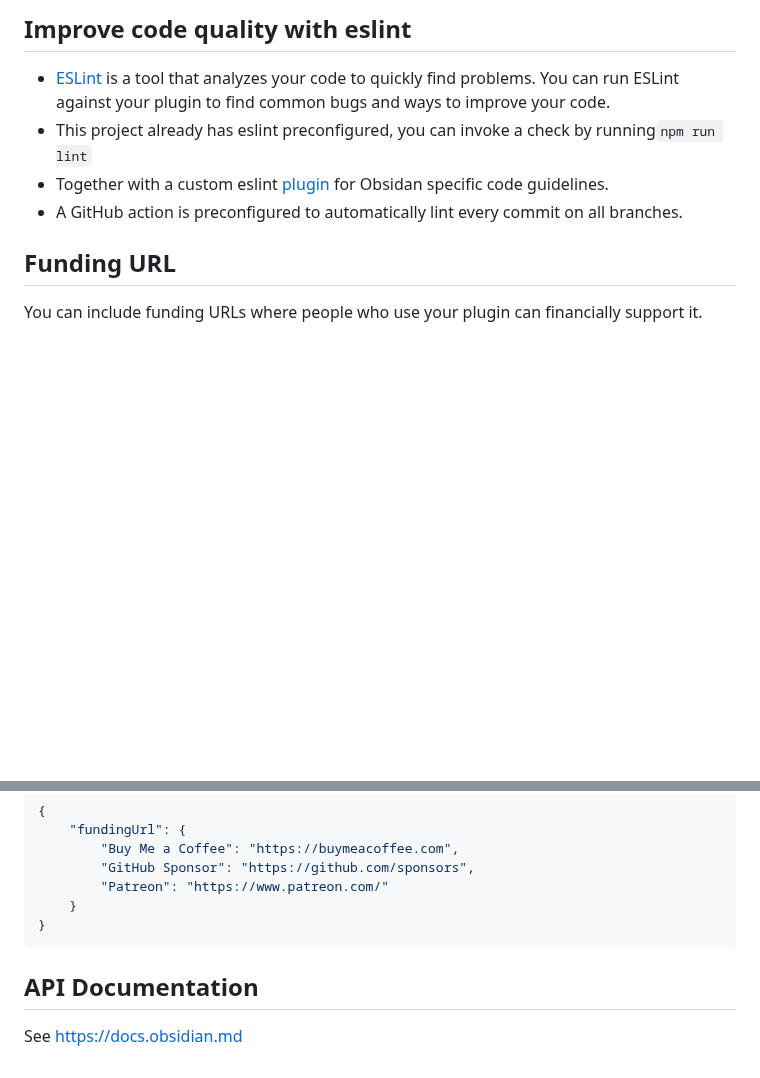
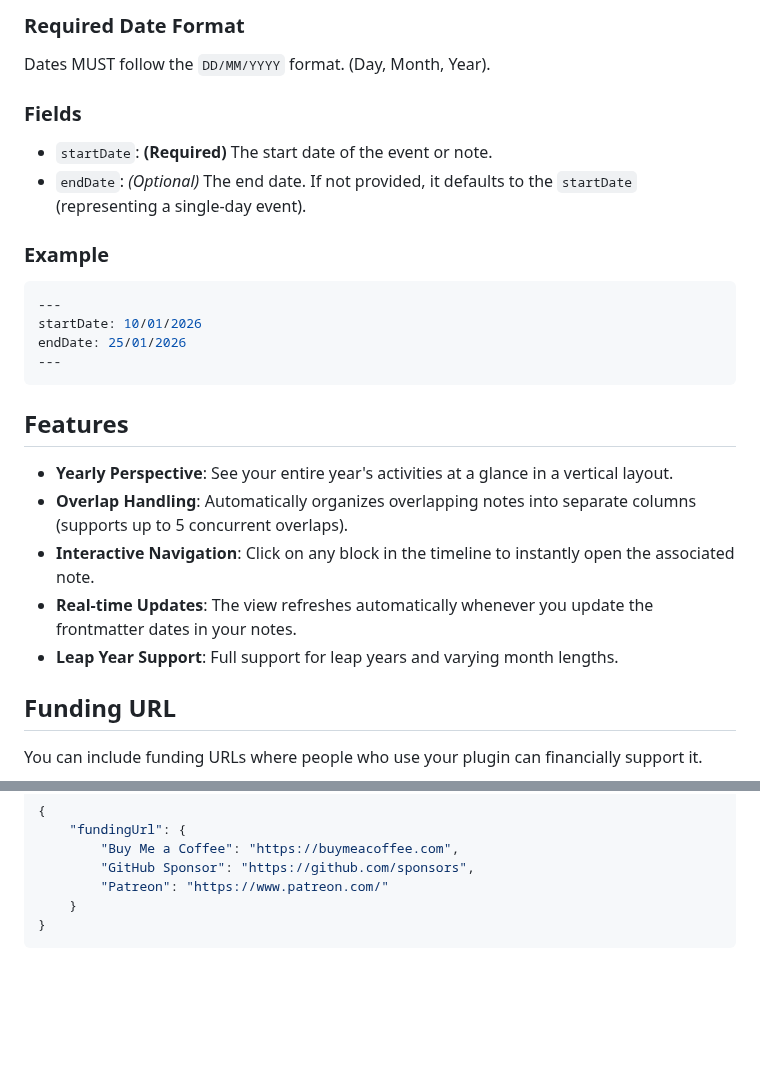
Before and after one commit to elaine2700/yearly-timeline-obsidian-plugin, a Markdown page: README.md, 2 parts joined by grey strips. GitHub-like rendering; blank space fills up the shorter version.

````diff
--- a/README.md
+++ b/README.md
@@ -57,9 +29,27 @@ Quick starting guide for new plugin devs:
 
-## Improve code quality with eslint
-- [ESLint](https://eslint.org/) is a tool that analyzes your code to quickly find problems. You can run ESLint against your plugin to find common bugs and ways to improve your code.
-- This project already has eslint preconfigured, you can invoke a check by running`npm run lint`
-- Together with a custom eslint [plugin](https://github.com/obsidianmd/eslint-plugin) for Obsidan specific code guidelines.
-- A GitHub action is preconfigured to automatically lint every commit on all branches.
+### Required Date Format
+Dates MUST follow the `DD/MM/YYYY` format. (Day, Month, Year).
+
+### Fields
+- `startDate`: **(Required)** The start date of the event or note.
+- `endDate`: *(Optional)* The end date. If not provided, it defaults to the `startDate` (representing a single-day event).
+
+### Example
+
+```yaml
+---
+startDate: 10/01/2026
+endDate: 25/01/2026
+---
+```
+
+## Features
+
+- **Yearly Perspective**: See your entire year's activities at a glance in a vertical layout.
+- **Overlap Handling**: Automatically organizes overlapping notes into separate columns (supports up to 5 concurrent overlaps).
+- **Interactive Navigation**: Click on any block in the timeline to instantly open the associated note.
+- **Real-time Updates**: The view refreshes automatically whenever you update the frontmatter dates in your notes.
+- **Leap Year Support**: Full support for leap years and varying month lengths.
 
 ## Funding URL
 
@@ -84,7 +74,3 @@ If you have multiple URLs, you can also do:
     }
 }
 ```
-
-## API Documentation
-
-See https://docs.obsidian.md
````
Also changed, not shown: other parts of README.md (+18 -46 lines), doc/plugin_view.png (added), doc/properties.png (added), doc/year_selector.png (added), 1 other file.
